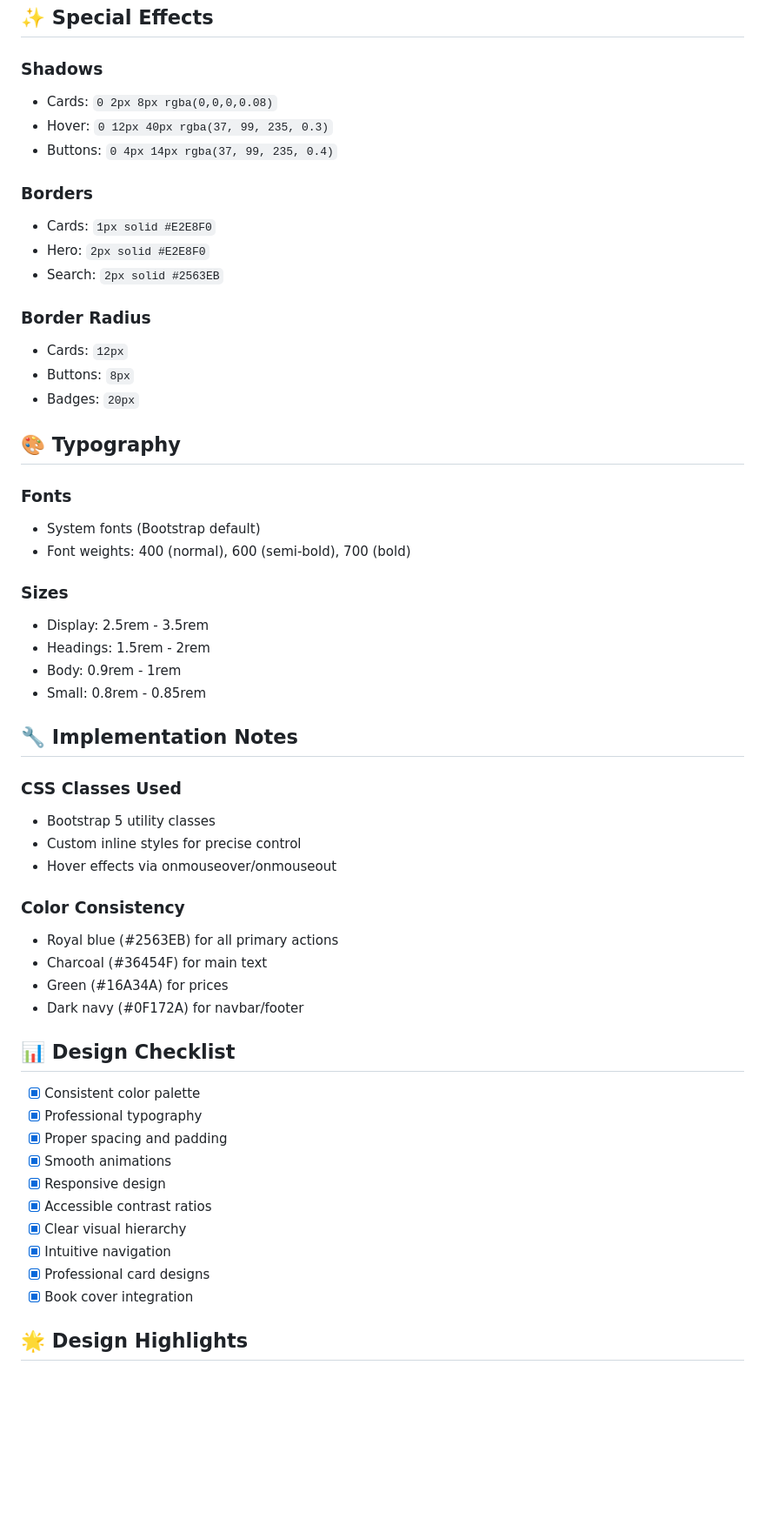
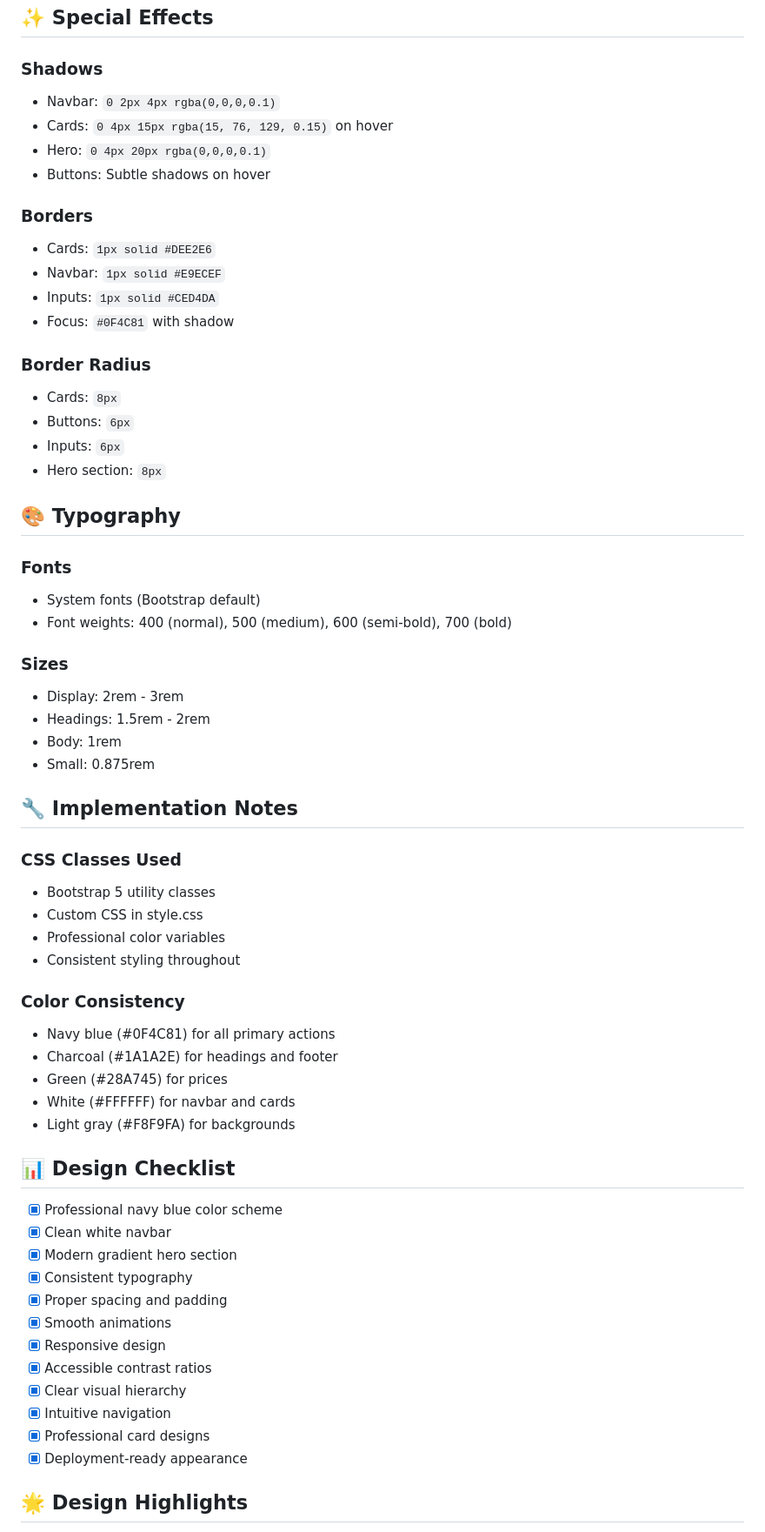
Before and after one commit to sujan00007/Online_Bookstore, a Markdown page: online_bookstore/DESIGN_GUIDE.md, the part around one of its changes. Shown at 87% size. Drawn GitHub-style; blank space fills up the shorter version.

```diff
--- a/online_bookstore/DESIGN_GUIDE.md
+++ b/online_bookstore/DESIGN_GUIDE.md
@@ -138,49 +148,56 @@
 ## ✨ Special Effects
 
 ### Shadows
-- Cards: `0 2px 8px rgba(0,0,0,0.08)`
-- Hover: `0 12px 40px rgba(37, 99, 235, 0.3)`
-- Buttons: `0 4px 14px rgba(37, 99, 235, 0.4)`
+- Navbar: `0 2px 4px rgba(0,0,0,0.1)`
+- Cards: `0 4px 15px rgba(15, 76, 129, 0.15)` on hover
+- Hero: `0 4px 20px rgba(0,0,0,0.1)`
+- Buttons: Subtle shadows on hover
 
 ### Borders
-- Cards: `1px solid #E2E8F0`
-- Hero: `2px solid #E2E8F0`
-- Search: `2px solid #2563EB`
+- Cards: `1px solid #DEE2E6`
+- Navbar: `1px solid #E9ECEF`
+- Inputs: `1px solid #CED4DA`
+- Focus: `#0F4C81` with shadow
 
 ### Border Radius
-- Cards: `12px`
-- Buttons: `8px`
-- Badges: `20px`
+- Cards: `8px`
+- Buttons: `6px`
+- Inputs: `6px`
+- Hero section: `8px`
 
 ## 🎨 Typography
 
 ### Fonts
 - System fonts (Bootstrap default)
-- Font weights: 400 (normal), 600 (semi-bold), 700 (bold)
+- Font weights: 400 (normal), 500 (medium), 600 (semi-bold), 700 (bold)
 
 ### Sizes
-- Display: 2.5rem - 3.5rem
+- Display: 2rem - 3rem
 - Headings: 1.5rem - 2rem
-- Body: 0.9rem - 1rem
-- Small: 0.8rem - 0.85rem
+- Body: 1rem
+- Small: 0.875rem
 
 ## 🔧 Implementation Notes
 
 ### CSS Classes Used
 - Bootstrap 5 utility classes
-- Custom inline styles for precise control
-- Hover effects via onmouseover/onmouseout
+- Custom CSS in style.css
+- Professional color variables
+- Consistent styling throughout
 
 ### Color Consistency
-- Royal blue (#2563EB) for all primary actions
-- Charcoal (#36454F) for main text
-- Green (#16A34A) for prices
-- Dark navy (#0F172A) for navbar/footer
+- Navy blue (#0F4C81) for all primary actions
+- Charcoal (#1A1A2E) for headings and footer
+- Green (#28A745) for prices
+- White (#FFFFFF) for navbar and cards
+- Light gray (#F8F9FA) for backgrounds
 
 ## 📊 Design Checklist
 
-- [x] Consistent color palette
-- [x] Professional typography
+- [x] Professional navy blue color scheme
+- [x] Clean white navbar
+- [x] Modern gradient hero section
+- [x] Consistent typography
 - [x] Proper spacing and padding
 - [x] Smooth animations
 - [x] Responsive design
@@ -188,7 +205,7 @@
 - [x] Clear visual hierarchy
 - [x] Intuitive navigation
 - [x] Professional card designs
-- [x] Book cover integration
+- [x] Deployment-ready appearance
 
 ## 🌟 Design Highlights
 
```
Also changed, not shown: other parts of online_bookstore/DESIGN_GUIDE.md (+100 -81 lines).
